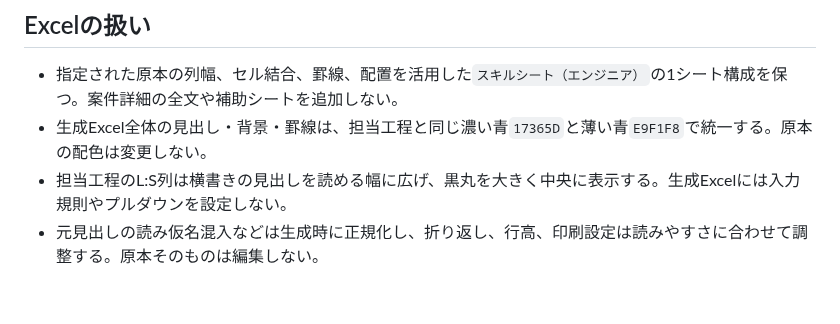
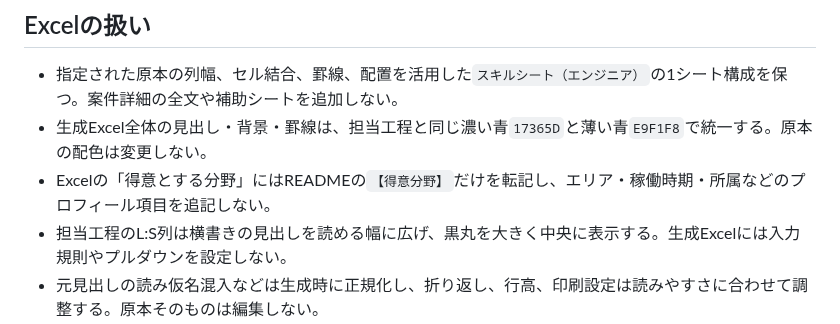
Before and after one commit to t-hirata74/profile, a Markdown page: AGENTS.md, the part around the change. GitHub-like rendering; blank space fills up the shorter version.

```diff
--- a/AGENTS.md
+++ b/AGENTS.md
@@ -26,6 +26,7 @@
 
 - 指定された原本の列幅、セル結合、罫線、配置を活用した`スキルシート（エンジニア）`の1シート構成を保つ。案件詳細の全文や補助シートを追加しない。
 - 生成Excel全体の見出し・背景・罫線は、担当工程と同じ濃い青`17365D`と薄い青`E9F1F8`で統一する。原本の配色は変更しない。
+- Excelの「得意とする分野」にはREADMEの`【得意分野】`だけを転記し、エリア・稼働時期・所属などのプロフィール項目を追記しない。
 - 担当工程のL:S列は横書きの見出しを読める幅に広げ、黒丸を大きく中央に表示する。生成Excelには入力規則やプルダウンを設定しない。
 - 元見出しの読み仮名混入などは生成時に正規化し、折り返し、行高、印刷設定は読みやすさに合わせて調整する。原本そのものは編集しない。
 - 原本の差し替えや再デザインは明示的に求められた場合に行い、対象ファイルを実際に開いて書式を確認する。参照できないファイルを推測したテンプレートに置き換えない。
```
Also changed, not shown: docs/skill-sheet-management.md (+2 -0 lines), docs/images/skill-sheet-overview.png, 3 other files.
